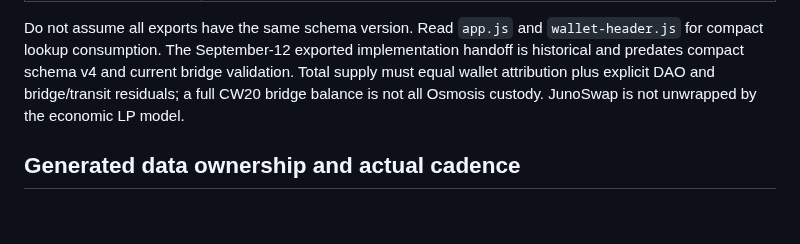
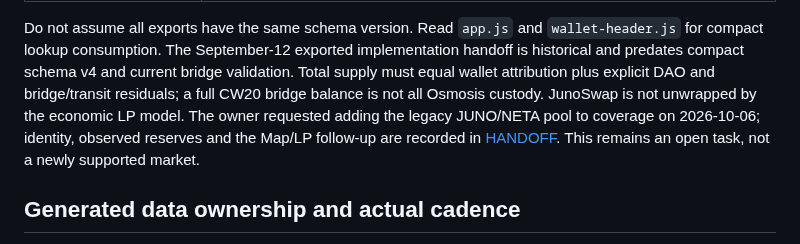
Before and after one commit to cristianoneta/neta-website, a Markdown page: docs/CURRENT_STATE.md, the part around the change. Rendered like a GitHub page; blank space fills up the shorter version.

```diff
--- a/docs/CURRENT_STATE.md
+++ b/docs/CURRENT_STATE.md
@@ -52,7 +52,10 @@ Do not assume all exports have the same schema version. Read `app.js` and
 implementation handoff is historical and predates compact schema v4 and current
 bridge validation. Total supply must equal wallet attribution plus explicit
 DAO and bridge/transit residuals; a full CW20 bridge balance is not all Osmosis
-custody. JunoSwap is not unwrapped by the economic LP model.
+custody. JunoSwap is not unwrapped by the economic LP model. The owner requested
+adding the legacy JUNO/NETA pool to coverage on 2026-10-06; identity, observed
+reserves and the Map/LP follow-up are recorded in [HANDOFF](../HANDOFF.md#open-pool-coverage-task--owner-request-2026-10-06).
+This remains an open task, not a newly supported market.
 
 ## Generated data ownership and actual cadence
 
```
Also changed, not shown: HANDOFF.md (+39 -0 lines).
